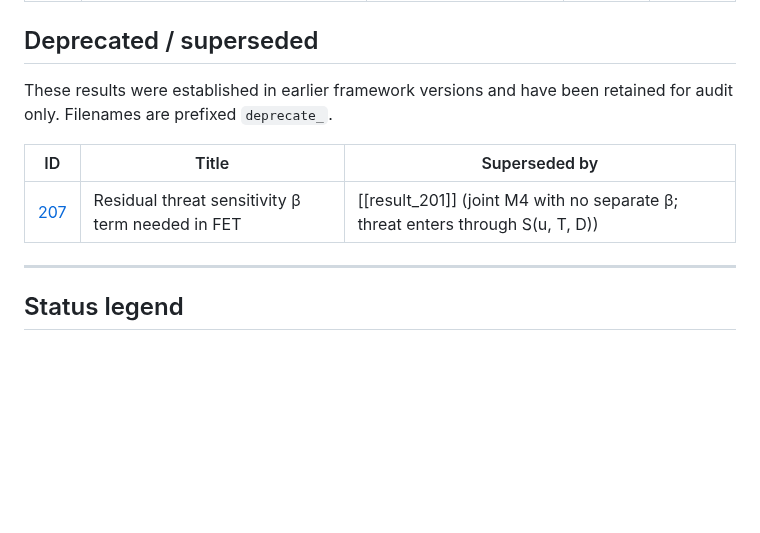
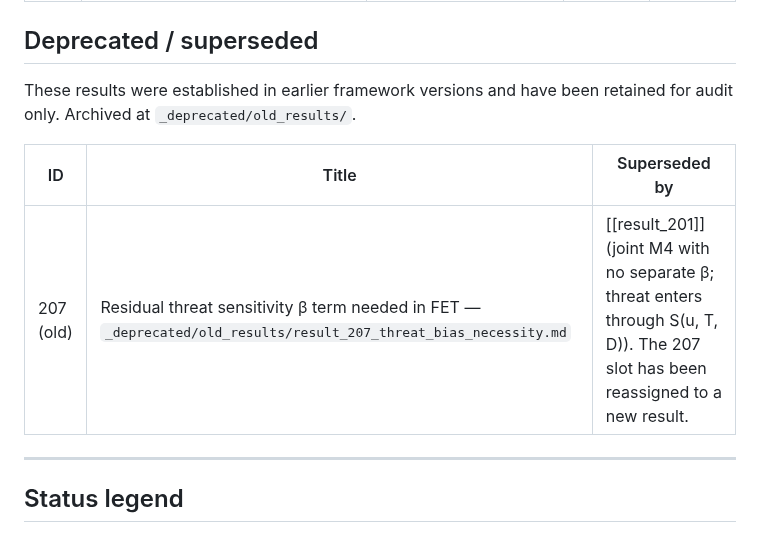
Before and after one commit to nssokada/EffortForagingUnderThreat, a Markdown page: write-up/results/INDEX.md, the part around the change. Rendered like a GitHub page; blank space fills up the shorter version.

Commit message:
Move deprecated result_207 to _deprecated/old_results/
Frees the 207 slot for reassignment. The old result (β bias term in the
FET framework) is superseded by result_201 — M4 has no separate β; threat
enters through the survival function S(u, T, D), absorbing β's role into ω.
INDEX updated to point to the archived path and flag the slot as available.

Co-Authored-By: Claude Opus 4.7 (1M context) <noreply@anthropic.com>

```diff
--- a/write-up/results/INDEX.md
+++ b/write-up/results/INDEX.md
@@ -70,11 +70,11 @@ Auto-generated by `.claude/skills/write-result`. Sorted by class block, then by
 
 ## Deprecated / superseded
 
-These results were established in earlier framework versions and have been retained for audit only. Filenames are prefixed `deprecate_`.
+These results were established in earlier framework versions and have been retained for audit only. Archived at `_deprecated/old_results/`.
 
 | ID | Title | Superseded by |
 |---|---|---|
-| [207](deprecate_result_207_threat_bias_necessity.md) | Residual threat sensitivity β term needed in FET | [[result_201]] (joint M4 with no separate β; threat enters through S(u, T, D)) |
+| 207 (old) | Residual threat sensitivity β term needed in FET — `_deprecated/old_results/result_207_threat_bias_necessity.md` | [[result_201]] (joint M4 with no separate β; threat enters through S(u, T, D)). The 207 slot has been reassigned to a new result. |
 
 ---
 
```
Also changed, not shown: _deprecated/old_results/result_207_threat_bias_necessity.md (renamed from write-up/results/deprecate_result_207_threat_bias_necessity.md).
